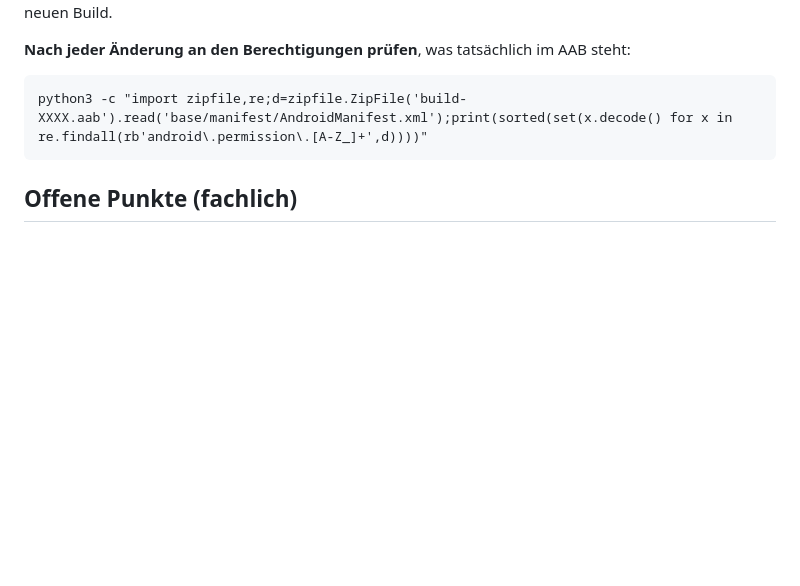
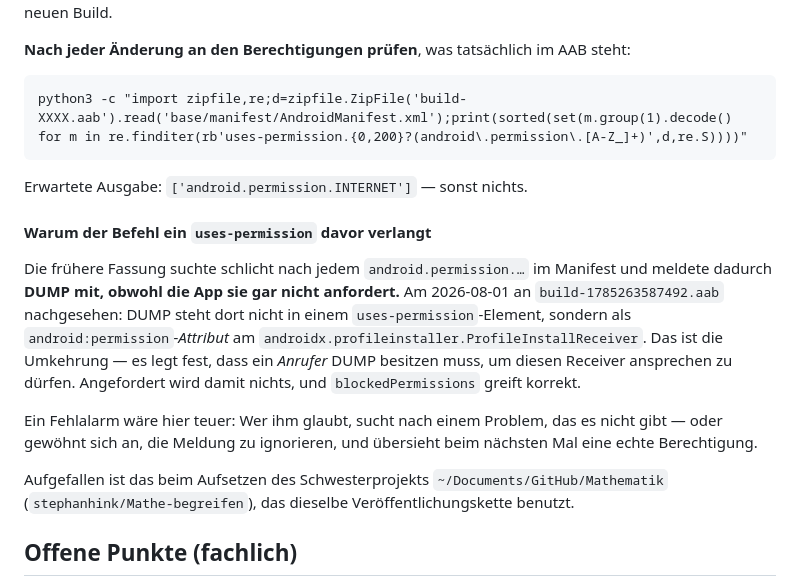
Before and after one commit to stephanhink/Chemie-begreifen, a Markdown page: CLAUDE.md, the part around the change. Drawn GitHub-style; blank space fills up the shorter version.

Commit message:
Berechtigungsprüfung: Fehlalarm bei DUMP abstellen
Der bisherige Einzeiler suchte jedes android.permission.* im Manifest
und meldete dadurch DUMP mit, obwohl die App sie nicht anfordert.

An build-1785263587492.aab nachgesehen: DUMP steht dort nicht in einem
uses-permission-Element, sondern als android:permission-Attribut am
ProfileInstallReceiver von AndroidX. Das verlangt die Berechtigung VOM
Anrufer, statt sie anzufordern — blockedPermissions greift also
korrekt, die App fordert nur INTERNET an.

Der Befehl verlangt jetzt ein vorangehendes uses-permission. Warum das
so aussieht, steht daneben, damit es später niemand "aufräumt".

Aufgefallen beim Aufsetzen des Schwesterprojekts Mathe-begreifen, das
dieselbe Veröffentlichungskette benutzt.

Co-Authored-By: Claude Opus 5 <noreply@anthropic.com>
Claude-Session: https://claude.ai/code/session_019KhvU7xvjHLP6VD4y9TvRL

````diff
--- a/CLAUDE.md
+++ b/CLAUDE.md
@@ -327,8 +327,29 @@ in der Liste — das kostet einen neuen Build.
 AAB steht:
 
 ```
-python3 -c "import zipfile,re;d=zipfile.ZipFile('build-XXXX.aab').read('base/manifest/AndroidManifest.xml');print(sorted(set(x.decode() for x in re.findall(rb'android\.permission\.[A-Z_]+',d))))"
+python3 -c "import zipfile,re;d=zipfile.ZipFile('build-XXXX.aab').read('base/manifest/AndroidManifest.xml');print(sorted(set(m.group(1).decode() for m in re.finditer(rb'uses-permission.{0,200}?(android\.permission\.[A-Z_]+)',d,re.S))))"
 ```
+
+Erwartete Ausgabe: `['android.permission.INTERNET']` — sonst nichts.
+
+#### Warum der Befehl ein `uses-permission` davor verlangt
+Die frühere Fassung suchte schlicht nach jedem `android.permission.…` im
+Manifest und meldete dadurch **DUMP mit, obwohl die App sie gar nicht
+anfordert.** Am 2026-08-01 an `build-1785263587492.aab` nachgesehen: DUMP
+steht dort nicht in einem `uses-permission`-Element, sondern als
+`android:permission`-*Attribut* am
+`androidx.profileinstaller.ProfileInstallReceiver`. Das ist die Umkehrung —
+es legt fest, dass ein *Anrufer* DUMP besitzen muss, um diesen Receiver
+ansprechen zu dürfen. Angefordert wird damit nichts, und
+`blockedPermissions` greift korrekt.
+
+Ein Fehlalarm wäre hier teuer: Wer ihm glaubt, sucht nach einem Problem,
+das es nicht gibt — oder gewöhnt sich an, die Meldung zu ignorieren, und
+übersieht beim nächsten Mal eine echte Berechtigung.
+
+Aufgefallen ist das beim Aufsetzen des Schwesterprojekts
+`~/Documents/GitHub/Mathematik` (`stephanhink/Mathe-begreifen`), das
+dieselbe Veröffentlichungskette benutzt.
 
 ## Offene Punkte (fachlich)
 - Stöchiometrie: Ausbeute und limitierender Reaktionspartner
````
